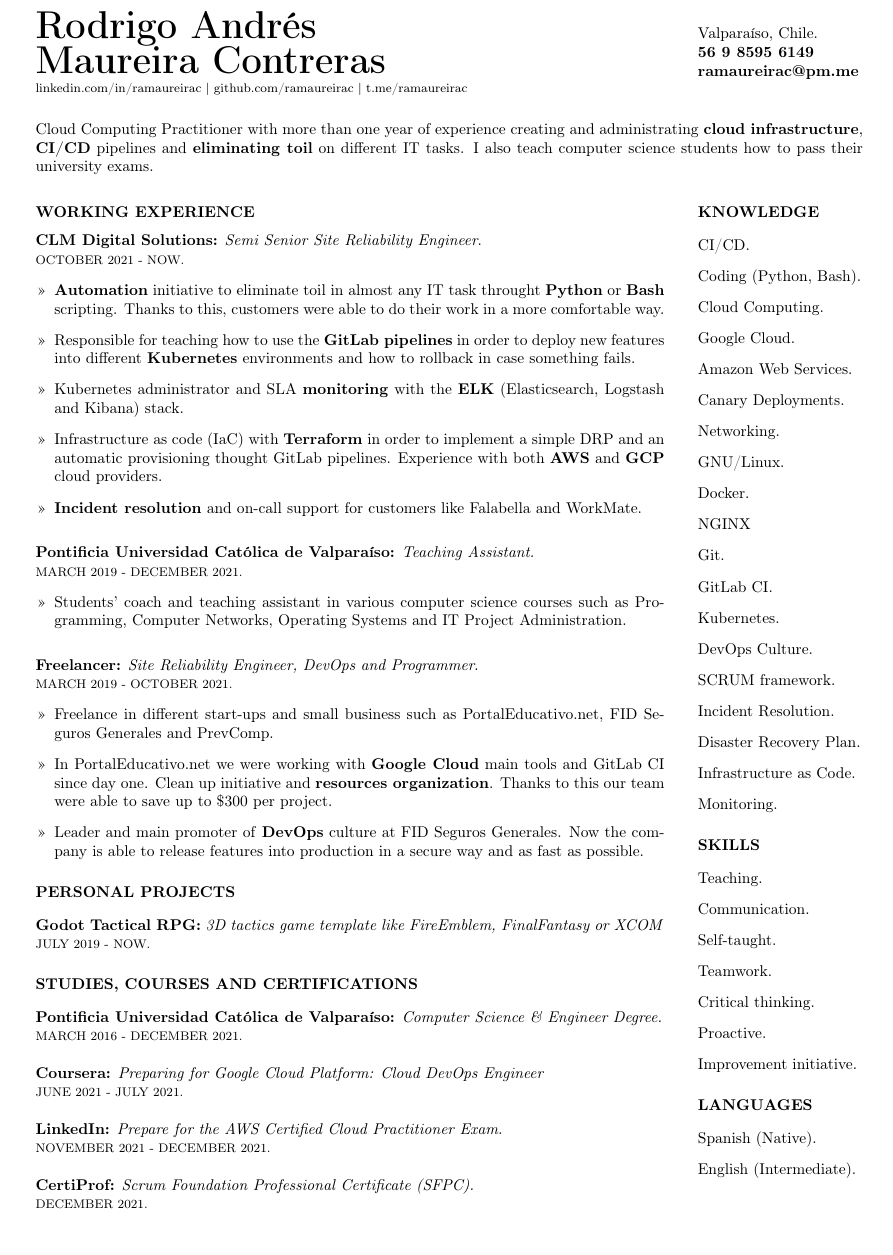
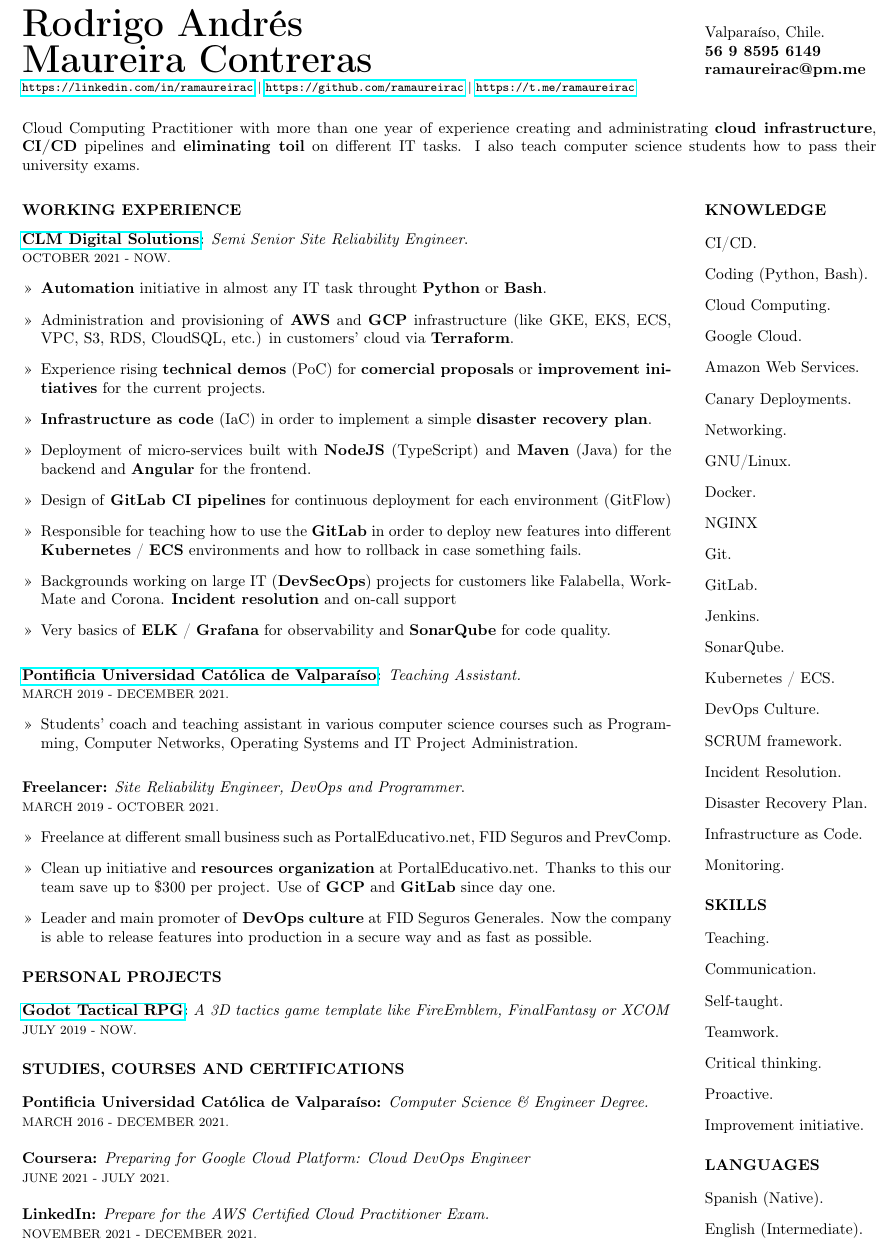
Before and after one commit to ramaureirac/ramaureirac, a LaTeX CV (docs/RESUME.tex): part of the page, cut so that both start at the same text, the shorter picture padded with empty space. Compiled offline with pdfLaTeX.

Commit message:
Update RESUME.tex

```diff
--- a/docs/RESUME.tex
+++ b/docs/RESUME.tex
@@ -1,9 +1,9 @@
 \documentclass{article}
 \usepackage[utf8]{inputenc}
-\usepackage[margin=0.45in, a4paper]{geometry}
+\usepackage[margin=0.33in, a4paper]{geometry}
 \usepackage[T1]{fontenc}
 \usepackage{enumitem}
-
+\usepackage{hyperref}
 
 \begin{document}
 \thispagestyle{empty}
@@ -11,7 +11,7 @@
 \noindent
 \begin{minipage}[ht]{0.76\linewidth}
 {\Huge \textbf{Rodrigo Andrés\\ Maureira Contreras}}\\
-{\footnotesize linkedin.com/in/ramaureirac | github.com/ramaureirac | t.me/ramaureirac}
+{\footnotesize \url{https://linkedin.com/in/ramaureirac} | \url{https://github.com/ramaureirac} | \url{https://t.me/ramaureirac}}
 
 \end{minipage}
 \hspace{0.60cm}
@@ -35,19 +35,23 @@ Cloud Computing Practitioner with more than one year of experience creating and
 \setlist[itemize]{leftmargin=0.425cm}
 
 \subsubsection*{WORKING EXPERIENCE}
-\textbf{{CLM Digital Solutions}:} \textit{Semi Senior Site Reliability Engineer}.\\
+\textbf{\href{https://clmdigitalsolutions.com/}{CLM Digital Solutions}:} \textit{Semi Senior Site Reliability Engineer}.\\
 {\footnotesize OCTOBER 2021 - NOW.}
 \begin{itemize}
-    \item[>>] \textbf{Automation} initiative to eliminate toil in almost any IT task throught \textbf{Python} or \textbf{Bash} scripting. Thanks to this, customers were able to do their work in a more comfortable way.
-    \item[>>] Responsible for teaching how to use the \textbf{GitLab pipelines} in order to deploy new features into different \textbf{Kubernetes} environments and how to rollback in case something fails.
-    \item[>>] Kubernetes administrator and SLA \textbf{monitoring} with the \textbf{ELK} (Elasticsearch, Logstash and Kibana) stack.
-    \item[>>] Infrastructure as code (IaC) with \textbf{Terraform} in order to implement a simple DRP and an automatic provisioning thought GitLab pipelines. Experience with both \textbf{AWS} and \textbf{GCP} cloud providers.
-    \item[>>] \textbf{Incident resolution} and on-call support for customers like Falabella and WorkMate.
+    \item[>>] \textbf{Automation} initiative in almost any IT task throught \textbf{Python} or \textbf{Bash}.
+    \item[>>] Administration and provisioning of \textbf{AWS} and \textbf{GCP} infrastructure (like GKE, EKS, ECS, VPC, S3, RDS, CloudSQL, etc.) in customers' cloud via \textbf{Terraform}.
+    \item[>>] Experience rising \textbf{technical demos} (PoC) for \textbf{comercial proposals} or \textbf{improvement initiatives} for the current projects.
+    \item[>>] \textbf{Infrastructure as code} (IaC) in order to implement a simple \textbf{disaster recovery plan}.
+    \item[>>] Deployment of micro-services built with \textbf{NodeJS} (TypeScript) and \textbf{Maven} (Java) for the backend and \textbf{Angular} for the frontend.
+    \item[>>] Design of \textbf{GitLab CI pipelines} for continuous deployment for each environment (GitFlow)
+    \item[>>] Responsible for teaching how to use the \textbf{GitLab} in order to deploy new features into different \textbf{Kubernetes} / \textbf{ECS} environments and how to rollback in case something fails.
+    \item[>>] Backgrounds working on large IT (\textbf{DevSecOps}) projects for customers like Falabella, WorkMate and Corona. \textbf{Incident resolution} and on-call support
+    \item[>>] Very basics of \textbf{ELK} / \textbf{Grafana} for observability and \textbf{SonarQube} for code quality.
 \end{itemize}
 
 \vspace{3mm}
 
-\textbf{{Pontificia Universidad Católica de Valparaíso}:} \textit{Teaching Assistant.}\\
+\textbf{\href{https://inf.ucv.cl/}{Pontificia Universidad Católica de Valparaíso}:} \textit{Teaching Assistant.}\\
 {\footnotesize MARCH 2019 - DECEMBER 2021.}
 \begin{itemize}
     \item[>>] Students’ coach and teaching assistant in various computer science courses such as Programming, Computer Networks, Operating Systems and IT Project Administration.
@@ -58,15 +62,15 @@ Cloud Computing Practitioner with more than one year of experience creating and
 \textbf{{Freelancer}:} \textit{Site Reliability Engineer, DevOps and Programmer}.\\
 {\footnotesize MARCH 2019 - OCTOBER 2021.}
 \begin{itemize}
-    \item[>>] Freelance in different start-ups and small business such as PortalEducativo.net, FID Seguros Generales and PrevComp.
-    \item[>>] In PortalEducativo.net we were working with \textbf{Google Cloud} main tools and GitLab CI since day one. Clean up initiative and \textbf{resources organization}. Thanks to this our team were able to save up to \$300 per project.
-    \item[>>] Leader and main promoter of \textbf{DevOps} culture at FID Seguros Generales. Now the company is able to release features into production in a secure way and as fast as possible.
+    \item[>>] Freelance at different small business such as PortalEducativo.net, FID Seguros and PrevComp.
+    \item[>>] Clean up initiative and \textbf{resources organization} at PortalEducativo.net. Thanks to this our team save up to \$300 per project. Use of \textbf{GCP} and \textbf{GitLab} since day one.
+    \item[>>] Leader and main promoter of \textbf{DevOps culture} at FID Seguros Generales. Now the company is able to release features into production in a secure way and as fast as possible.
 \end{itemize}
 
 \subsubsection*{PERSONAL PROJECTS}
 \vspace{1mm}
 
-\textbf{{Godot Tactical RPG}:} \textit{3D tactics game template like FireEmblem, FinalFantasy or XCOM}\\
+\textbf{\href{https://github.com/ramaureirac/godot-tactical-rpg}{Godot Tactical RPG}:} \textit{A 3D tactics game template like FireEmblem, FinalFantasy or XCOM}\\
 {\footnotesize JULY 2019 - NOW.}
 
 \subsubsection*{STUDIES, COURSES AND CERTIFICATIONS}
@@ -82,10 +86,6 @@ Cloud Computing Practitioner with more than one year of experience creating and
 \\
 \textbf{{LinkedIn}:} \textit{Prepare for the AWS Certified Cloud Practitioner Exam.}\\
 {\footnotesize NOVEMBER 2021 - DECEMBER 2021.}
-\\
-\\
-\textbf{{CertiProf}:} \textit{Scrum Foundation Professional Certificate (SFPC).}\\
-{\footnotesize DECEMBER 2021.}
 
 
 \end{minipage}
@@ -108,8 +108,10 @@ Cloud Computing Practitioner with more than one year of experience creating and
     \item[] Docker.
     \item[] NGINX
     \item[] Git.
-    \item[] GitLab CI.
-    \item[] Kubernetes.
+    \item[] GitLab.
+    \item[] Jenkins.
+    \item[] SonarQube.
+    \item[] Kubernetes / ECS.
     \item[] DevOps Culture.
     \item[] SCRUM framework.
     \item[] Incident Resolution.
```
